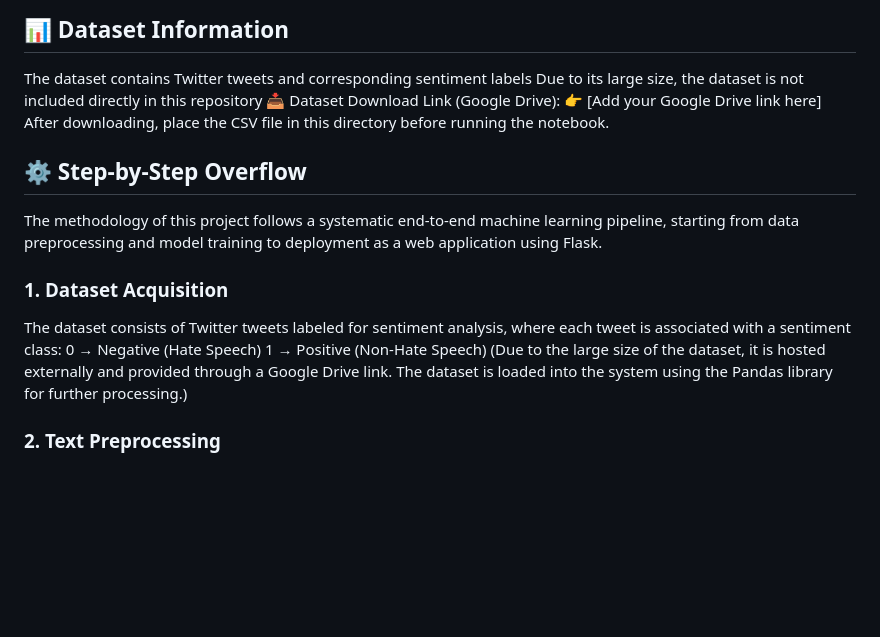
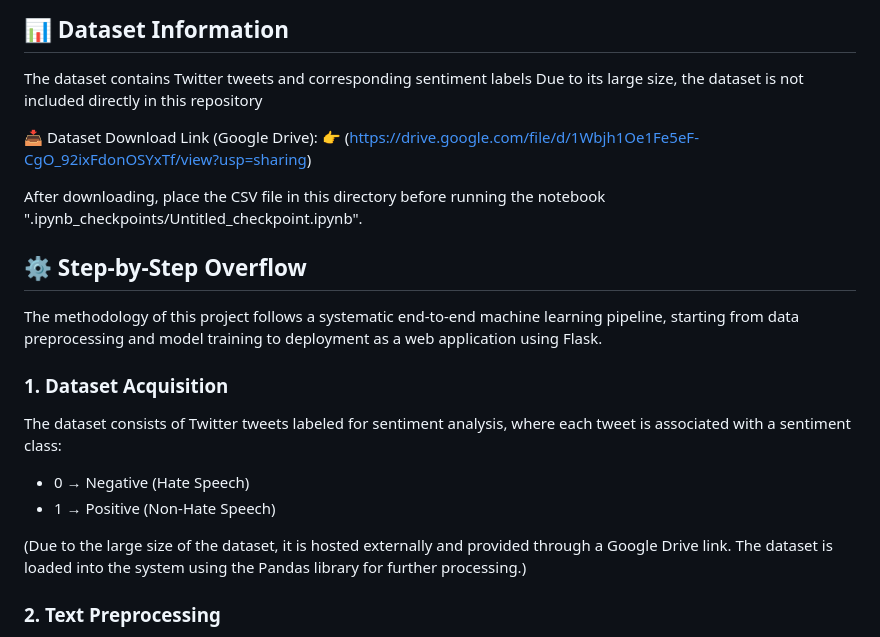
Before and after one commit to Beinghash/Sentiment-Analysis-Using-Twitter-Data, a Markdown page: README.md, the part around one of its changes. GitHub-like rendering; blank space fills up the shorter version.

```diff
--- a/README.md
+++ b/README.md
@@ -31,9 +31,11 @@ to enable real-time sentiment prediction through an interactive user interface.
 ## 📊 Dataset Information
 The dataset contains Twitter tweets and corresponding sentiment labels
 Due to its large size, the dataset is not included directly in this repository
+
 📥 Dataset Download Link (Google Drive):
-👉 [Add your Google Drive link here]
-After downloading, place the CSV file in this directory before running the notebook.
+👉 (https://drive.google.com/file/d/1Wbjh1Oe1Fe5eF-CgO_92ixFdonOSYxTf/view?usp=sharing)
+
+After downloading, place the CSV file in this directory before running the notebook ".ipynb_checkpoints/Untitled_checkpoint.ipynb".
 
 ## ⚙️ Step-by-Step Overflow
 
@@ -41,8 +43,9 @@ The methodology of this project follows a systematic end-to-end machine learning
 
 ### 1. Dataset Acquisition
 The dataset consists of Twitter tweets labeled for sentiment analysis, where each tweet is associated with a sentiment class:
-0 → Negative (Hate Speech)
-1 → Positive (Non-Hate Speech)
+- 0 → Negative (Hate Speech)
+- 1 → Positive (Non-Hate Speech)
+
 (Due to the large size of the dataset, it is hosted externally and provided through a Google Drive link. The dataset is loaded into the system using the Pandas library for further processing.)
 
 ### 2. Text Preprocessing
```
Also changed, not shown: other parts of README.md (+1 -0 lines).
